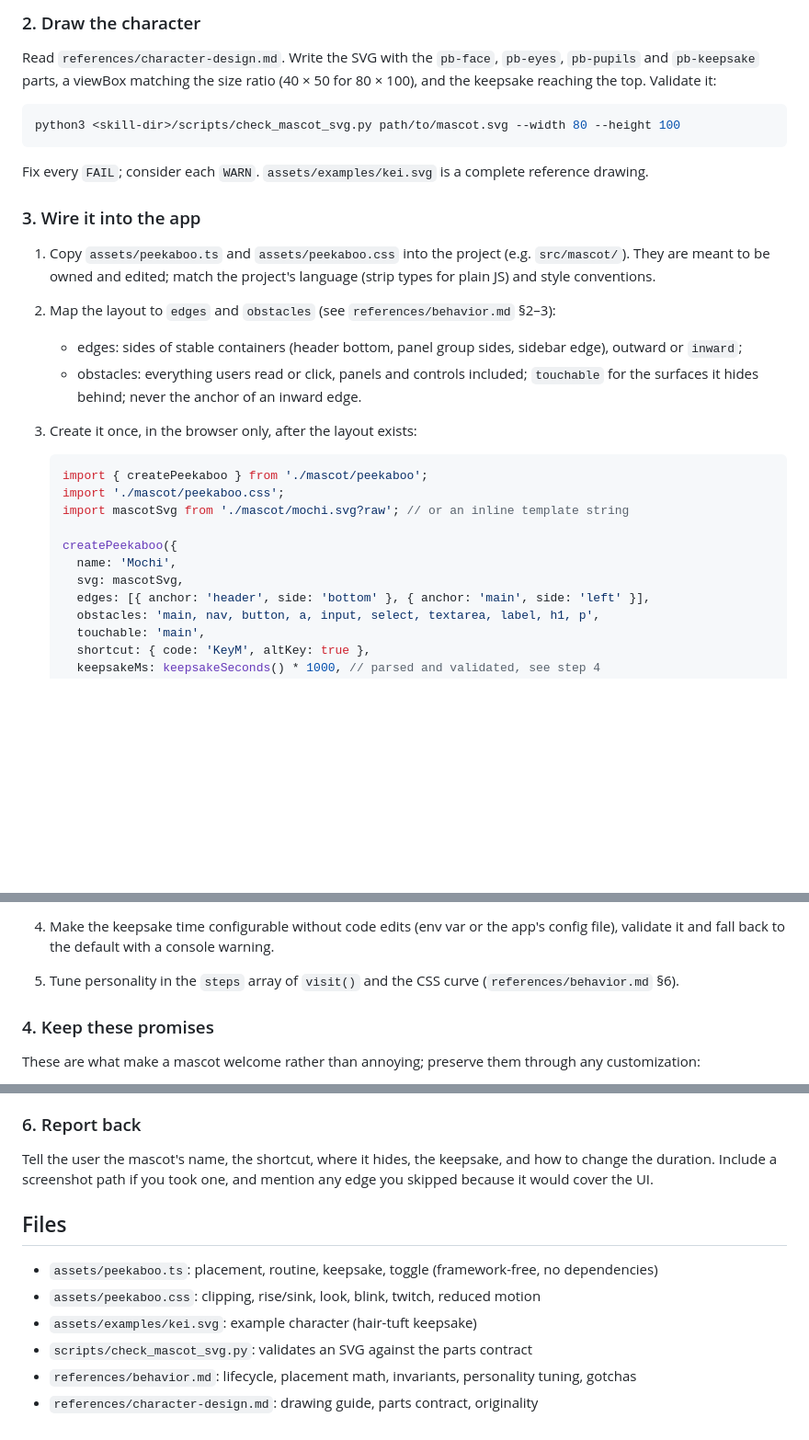
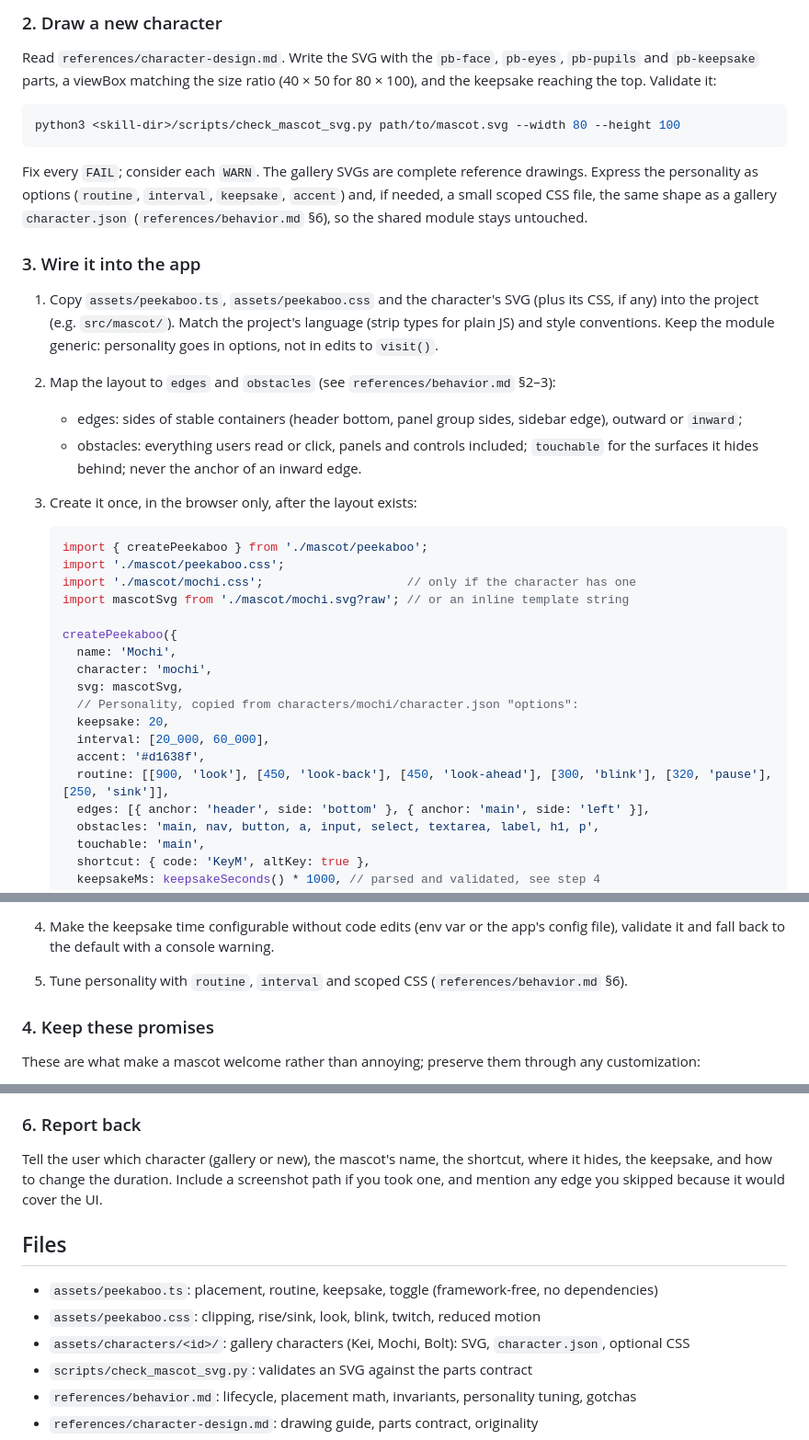
Before and after one commit to hinorashi/agent-skills, a Markdown page: skills/peekaboo/SKILL.md, 3 parts joined by grey strips. Shown at 92% size. GitHub-like rendering; blank space fills up the shorter version.

````diff
--- a/skills/peekaboo/SKILL.md
+++ b/skills/peekaboo/SKILL.md
@@ -42,5 +65,5 @@ character (anime, game, brand), confirm you will draw an original "inspired-by"
 
-### 2. Draw the character
+### 2. Draw a new character
 
 Read `references/character-design.md`. Write the SVG with the `pb-face`, `pb-eyes`, `pb-pupils` and `pb-keepsake`
 parts, a viewBox matching the size ratio (40 × 50 for 80 × 100), and the keepsake reaching the top. Validate it:
@@ -49,12 +72,15 @@ parts, a viewBox matching the size ratio (40 × 50 for 80 × 100), and the keeps
 python3 <skill-dir>/scripts/check_mascot_svg.py path/to/mascot.svg --width 80 --height 100
 ```
 
-Fix every `FAIL`; consider each `WARN`. `assets/examples/kei.svg` is a complete reference drawing.
+Fix every `FAIL`; consider each `WARN`. The gallery SVGs are complete reference drawings. Express the personality
+as options (`routine`, `interval`, `keepsake`, `accent`) and, if needed, a small scoped CSS file, the same shape as
+a gallery `character.json` (`references/behavior.md` §6), so the shared module stays untouched.
 
 ### 3. Wire it into the app
 
-1. Copy `assets/peekaboo.ts` and `assets/peekaboo.css` into the project (e.g. `src/mascot/`). They are meant to be
-   owned and edited; match the project's language (strip types for plain JS) and style conventions.
+1. Copy `assets/peekaboo.ts`, `assets/peekaboo.css` and the character's SVG (plus its CSS, if any) into the project
+   (e.g. `src/mascot/`). Match the project's language (strip types for plain JS) and style conventions. Keep the
+   module generic: personality goes in options, not in edits to `visit()`.
 2. Map the layout to `edges` and `obstacles` (see `references/behavior.md` §2–3):
    - edges: sides of stable containers (header bottom, panel group sides, sidebar edge), outward or `inward`;
    - obstacles: everything users read or click, panels and controls included; `touchable` for the surfaces it hides
@@ -64,11 +90,18 @@ Fix every `FAIL`; consider each `WARN`. `assets/examples/kei.svg` is a complete
    ```ts
    import { createPeekaboo } from './mascot/peekaboo';
    import './mascot/peekaboo.css';
+   import './mascot/mochi.css';                    // only if the character has one
    import mascotSvg from './mascot/mochi.svg?raw'; // or an inline template string
 
    createPeekaboo({
      name: 'Mochi',
+     character: 'mochi',
      svg: mascotSvg,
+     // Personality, copied from characters/mochi/character.json "options":
+     keepsake: 20,
+     interval: [20_000, 60_000],
+     accent: '#d1638f',
+     routine: [[900, 'look'], [450, 'look-back'], [450, 'look-ahead'], [300, 'blink'], [320, 'pause'], [250, 'sink']],
      edges: [{ anchor: 'header', side: 'bottom' }, { anchor: 'main', side: 'left' }],
      obstacles: 'main, nav, button, a, input, select, textarea, label, h1, p',
      touchable: 'main',
@@ -85,7 +118,7 @@ Fix every `FAIL`; consider each `WARN`. `assets/examples/kei.svg` is a complete
    `index.html` from disk, and the mascot then silently never appears.
 4. Make the keepsake time configurable without code edits (env var or the app's config file), validate it and fall
    back to the default with a console warning.
-5. Tune personality in the `steps` array of `visit()` and the CSS curve (`references/behavior.md` §6).
+5. Tune personality with `routine`, `interval` and scoped CSS (`references/behavior.md` §6).
 
 ### 4. Keep these promises
 
@@ -109,14 +142,14 @@ These are what make a mascot welcome rather than annoying; preserve them through
 
 ### 6. Report back
 
-Tell the user the mascot's name, the shortcut, where it hides, the keepsake, and how to change the duration. Include
+Tell the user which character (gallery or new), the mascot's name, the shortcut, where it hides, the keepsake, and how to change the duration. Include
 a screenshot path if you took one, and mention any edge you skipped because it would cover the UI.
 
 ## Files
 
 - `assets/peekaboo.ts`: placement, routine, keepsake, toggle (framework-free, no dependencies)
 - `assets/peekaboo.css`: clipping, rise/sink, look, blink, twitch, reduced motion
-- `assets/examples/kei.svg`: example character (hair-tuft keepsake)
+- `assets/characters/<id>/`: gallery characters (Kei, Mochi, Bolt): SVG, `character.json`, optional CSS
 - `scripts/check_mascot_svg.py`: validates an SVG against the parts contract
 - `references/behavior.md`: lifecycle, placement math, invariants, personality tuning, gotchas
 - `references/character-design.md`: drawing guide, parts contract, originality
````
Also changed, not shown: other parts of skills/peekaboo/SKILL.md (+38 -15 lines), README.md (+3 -1 lines), docs/gallery.png (added), 13 other files.
